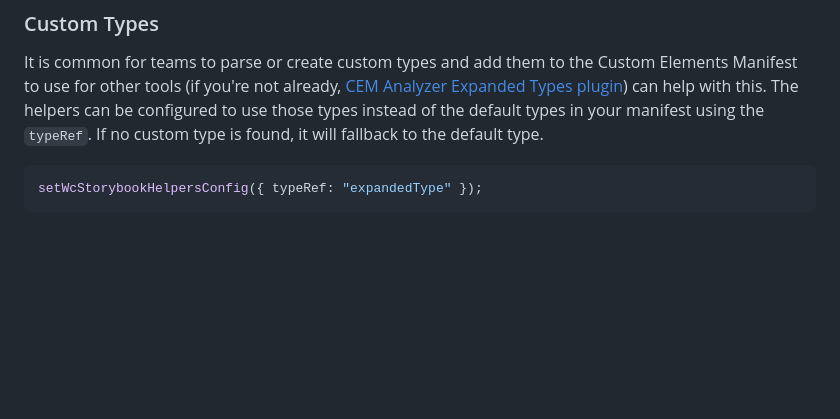
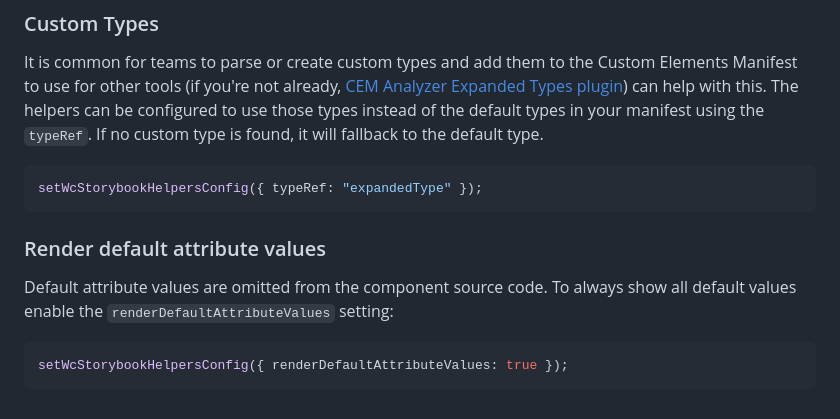
Before and after one commit to break-stuff/wc-storybook-helpers, a Markdown page: README.md, the part around the change. Rendered like a GitHub page; blank space fills up the shorter version.

Commit message:
Expand README with renderDefaultAttributeValues configuration option

````diff
--- a/README.md
+++ b/README.md
@@ -363,3 +363,12 @@ It is common for teams to parse or create custom types and add them to the Custo
 ```ts
 setWcStorybookHelpersConfig({ typeRef: "expandedType" });
 ```
+
+### Render default attribute values
+
+Default attribute values are omitted from the component source code. To always
+show all default values enable the `renderDefaultAttributeValues` setting:
+
+```ts
+setWcStorybookHelpersConfig({ renderDefaultAttributeValues: true });
+```
````
